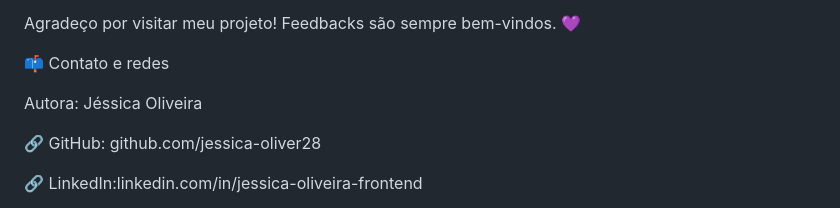
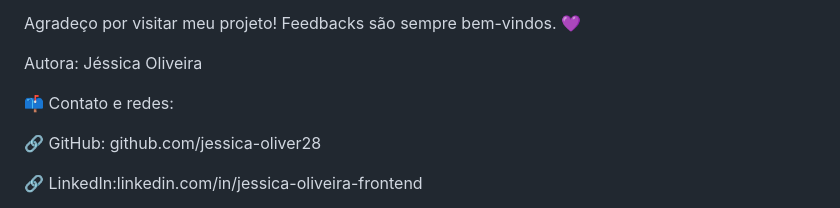
Before and after one commit to jessica-oliver28/cafe-landing-page-desktop, a Markdown page: README.md, the part around the change. Rendered like a GitHub page.

```diff
--- a/README.md
+++ b/README.md
@@ -73,9 +73,9 @@ Este projeto foi um marco no meu aprendizado. Sair do "Hello World" e construir
 
 Agradeço por visitar meu projeto! Feedbacks são sempre bem-vindos. 💜
 
-📫 Contato e redes
+Autora: Jéssica Oliveira
 
-Autora: Jéssica Oliveira
+📫 Contato e redes:
 
 🔗 GitHub: github.com/jessica-oliver28
 
```
